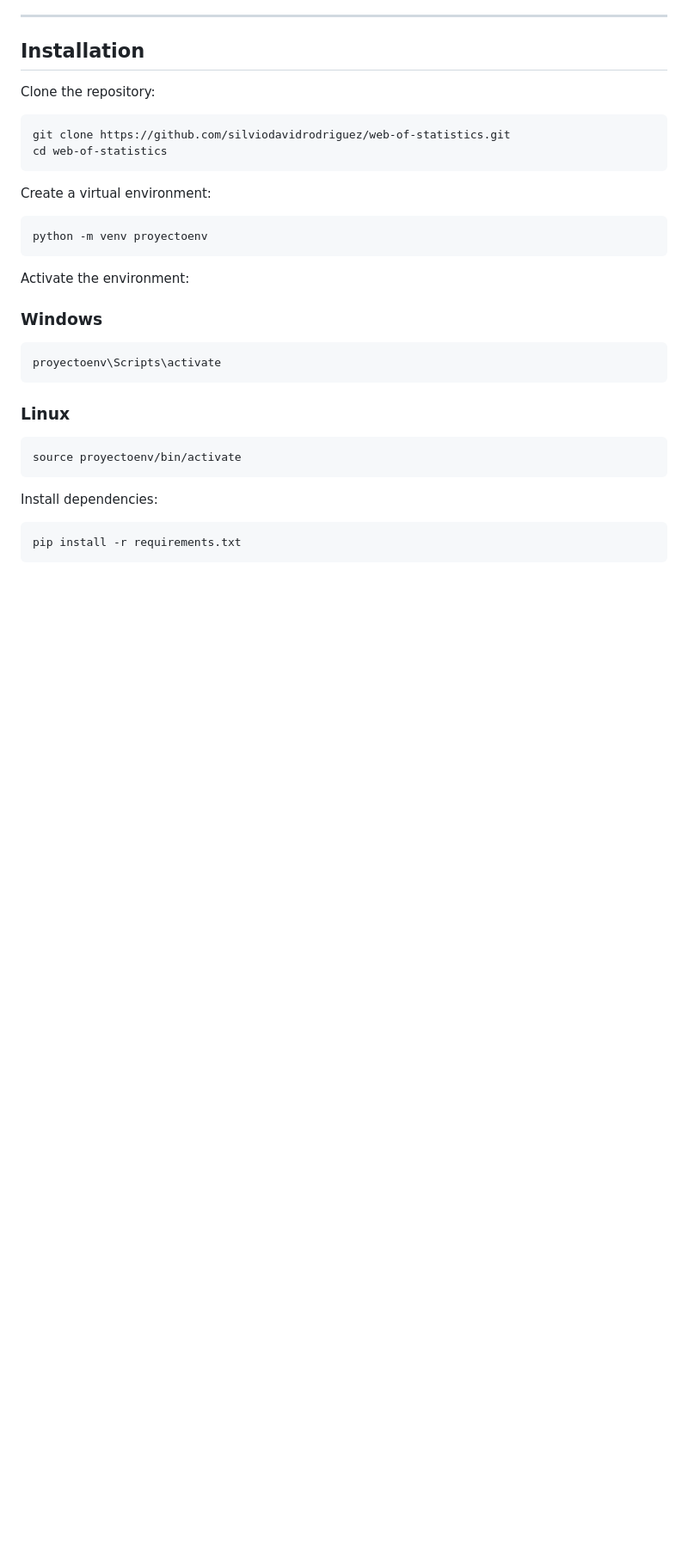
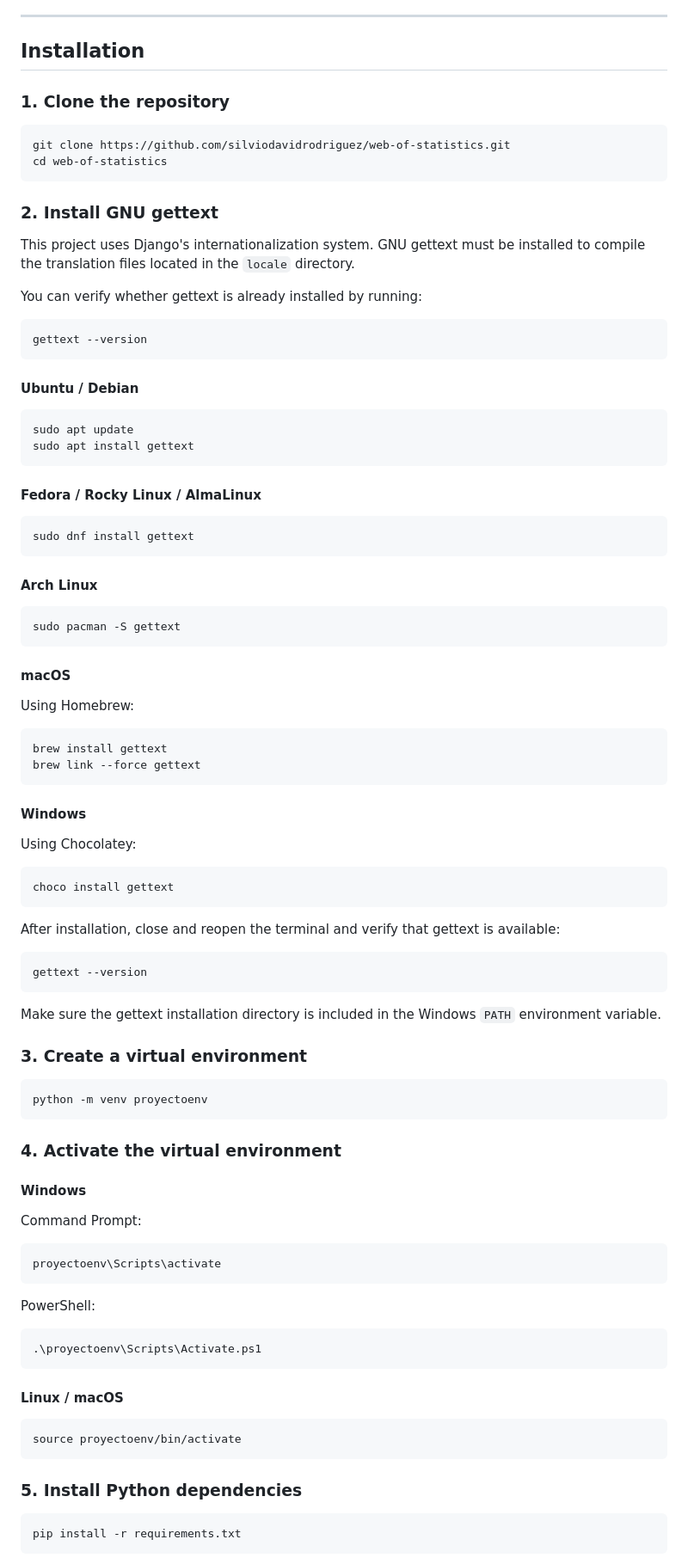
Before and after one commit to silviodavidrodriguez/web-of-statistics, a Markdown page: README.md, the part around one of its changes. Shown at 86% size. Drawn GitHub-style; blank space fills up the shorter version.

````diff
--- a/README.md
+++ b/README.md
@@ -107,34 +107,96 @@ The platform includes tools for descriptive statistics, probability distribution
 
 ## Installation
 
-Clone the repository:
+### 1. Clone the repository
 
 ```bash
 git clone https://github.com/silviodavidrodriguez/web-of-statistics.git
 cd web-of-statistics
 ```
 
-Create a virtual environment:
+### 2. Install GNU gettext
+
+This project uses Django's internationalization system. GNU gettext must be installed to compile the translation files located in the `locale` directory.
+
+You can verify whether gettext is already installed by running:
+
+```bash
+gettext --version
+```
+
+#### Ubuntu / Debian
+
+```bash
+sudo apt update
+sudo apt install gettext
+```
+
+#### Fedora / Rocky Linux / AlmaLinux
+
+```bash
+sudo dnf install gettext
+```
+
+#### Arch Linux
+
+```bash
+sudo pacman -S gettext
+```
+
+#### macOS
+
+Using Homebrew:
+
+```bash
+brew install gettext
+brew link --force gettext
+```
+
+#### Windows
+
+Using Chocolatey:
+
+```powershell
+choco install gettext
+```
+
+After installation, close and reopen the terminal and verify that gettext is available:
+
+```powershell
+gettext --version
+```
+
+Make sure the gettext installation directory is included in the Windows `PATH` environment variable.
+
+### 3. Create a virtual environment
 
 ```bash
 python -m venv proyectoenv
 ```
 
-Activate the environment:
+### 4. Activate the virtual environment
 
-### Windows
+#### Windows
 
-```bash
+Command Prompt:
+
+```cmd
 proyectoenv\Scripts\activate
 ```
 
-### Linux
+PowerShell:
+
+```powershell
+.\proyectoenv\Scripts\Activate.ps1
+```
+
+#### Linux / macOS
 
 ```bash
 source proyectoenv/bin/activate
 ```
 
-Install dependencies:
+### 5. Install Python dependencies
 
 ```bash
 pip install -r requirements.txt
````
Also changed, not shown: other parts of README.md (+47 -3 lines).
